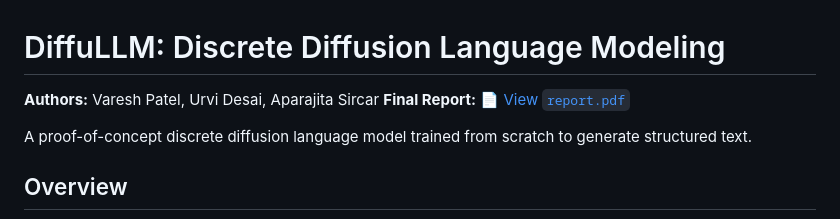
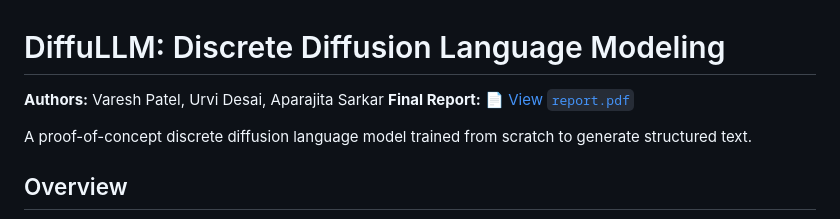
Before and after one commit to Haadesx/Diffusion-Model, a Markdown page: README.md, the part around the change. GitHub-like rendering.

Commit message:
Correct author name from 'Sircar' to 'Sarkar'

```diff
--- a/README.md
+++ b/README.md
@@ -1,6 +1,6 @@
 # DiffuLLM: Discrete Diffusion Language Modeling
 
-**Authors:** Varesh Patel, Urvi Desai, Aparajita Sircar
+**Authors:** Varesh Patel, Urvi Desai, Aparajita Sarkar
 **Final Report:** [📄 View `report.pdf`](./report.pdf)
 
 
```
